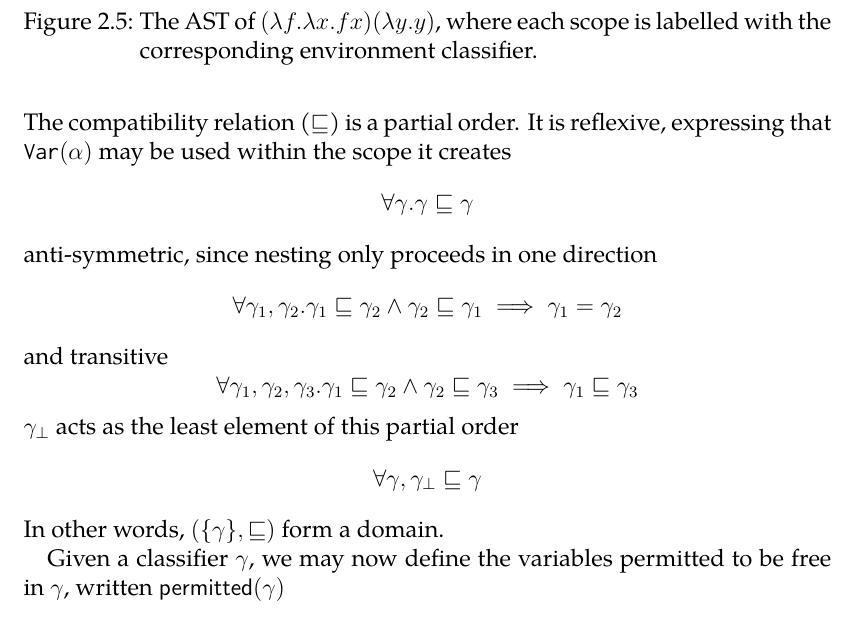
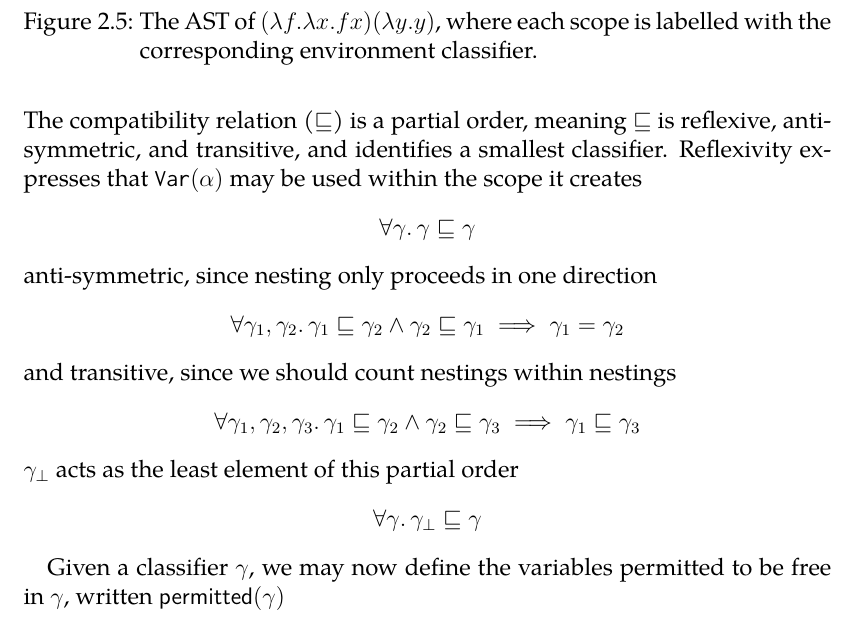
Before and after one commit to michaelleejl/scope-extrusion, a LaTeX thesis (main.tex, which reads Chapters/Background/background.tex): part of page 28 of 33, cut so that both start at the same text. The pictures show the PDF file main.pdf that the author committed with the source.

Commit message:
fixed explanation on classifiers

```diff
--- a/Chapters/Background/background.tex
+++ b/Chapters/Background/background.tex
@@ -885,15 +885,14 @@ As every variable binder creates a scope, we may refer to the classifier created
 
 With classifiers, we may be precise about ``the variables permitted to be free (within the scope)''. As illustrated by the nesting in \Cref{fig:refined-enviroment-classifiers-basic}, scopes are related to other scopes. For example, since the scope $\gamma_{fx}$ is created within scope $\gamma_{f}$, any variable tagged with $\gamma_f$ may be safely used in the scope $\gamma_{fx}$. We say $\gamma_f$ is compatible with $\gamma_{fx}$, and write
 \[\gamma_{f} \sqsubseteq \gamma_{fx}\]
-The compatibility relation ($\sqsubseteq$) is a partial order. It is reflexive, expressing that  $\texttt{Var}(\alpha)$ may be used within the scope it creates
-\[\forall \gamma. \gamma \sqsubseteq \gamma \]
+The compatibility relation ($\sqsubseteq$) is a partial order, meaning $\sqsubseteq$ is reflexive, anti-symmetric, and transitive, and identifies a smallest classifier. Reflexivity expresses that  $\texttt{Var}(\alpha)$ may be used within the scope it creates
+\[\forall \gamma. \, \gamma \sqsubseteq \gamma \]
 anti-symmetric, since nesting only proceeds in one direction
-\[\forall \gamma_1, \gamma_2. \gamma_1 \sqsubseteq \gamma_2 \land \gamma_2 \sqsubseteq \gamma_1 \implies \gamma_1 = \gamma_2 \]
-and transitive
-\[\forall \gamma_1, \gamma_2, \gamma_3. \gamma_1 \sqsubseteq \gamma_2 \land \gamma_2 \sqsubseteq \gamma_3 \implies \gamma_1 \sqsubseteq \gamma_3\]
+\[\forall \gamma_1, \gamma_2. \, \gamma_1 \sqsubseteq \gamma_2 \land \gamma_2 \sqsubseteq \gamma_1 \implies \gamma_1 = \gamma_2 \]
+and transitive, since we should count nestings within nestings
+\[\forall \gamma_1, \gamma_2, \gamma_3. \, \gamma_1 \sqsubseteq \gamma_2 \land \gamma_2 \sqsubseteq \gamma_3 \implies \gamma_1 \sqsubseteq \gamma_3\]
 $\gamma_{\bot}$ acts as the least element of this partial order
-\[\forall \gamma, \gamma_{\bot} \sqsubseteq \gamma \]
-In other words, $(\{ \gamma \}, \sqsubseteq)$ form a domain.
+\[\forall \gamma. \, \gamma_{\bot} \sqsubseteq \gamma \]
 
 Given a classifier $\gamma$, we may now define the variables permitted to be free in $\gamma$, written $\textsf{permitted}(\gamma)$
 \[\textsf{permitted}(\gamma) \triangleq \{ \texttt{Var}(\alpha) \mid \textsf{classifier}(\texttt{Var}(\alpha)) \sqsubseteq \gamma \}\]
```
Also changed, not shown: main.pdf, 2 other files.
